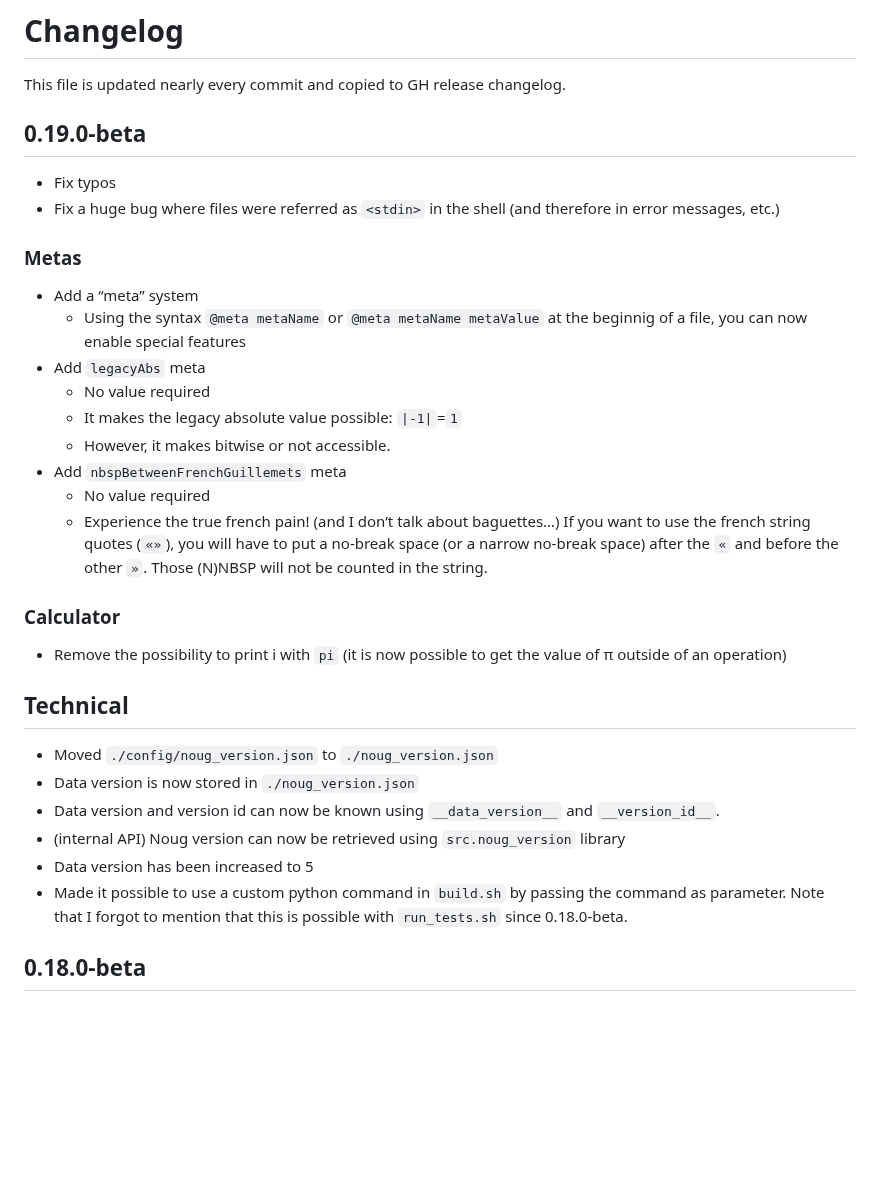
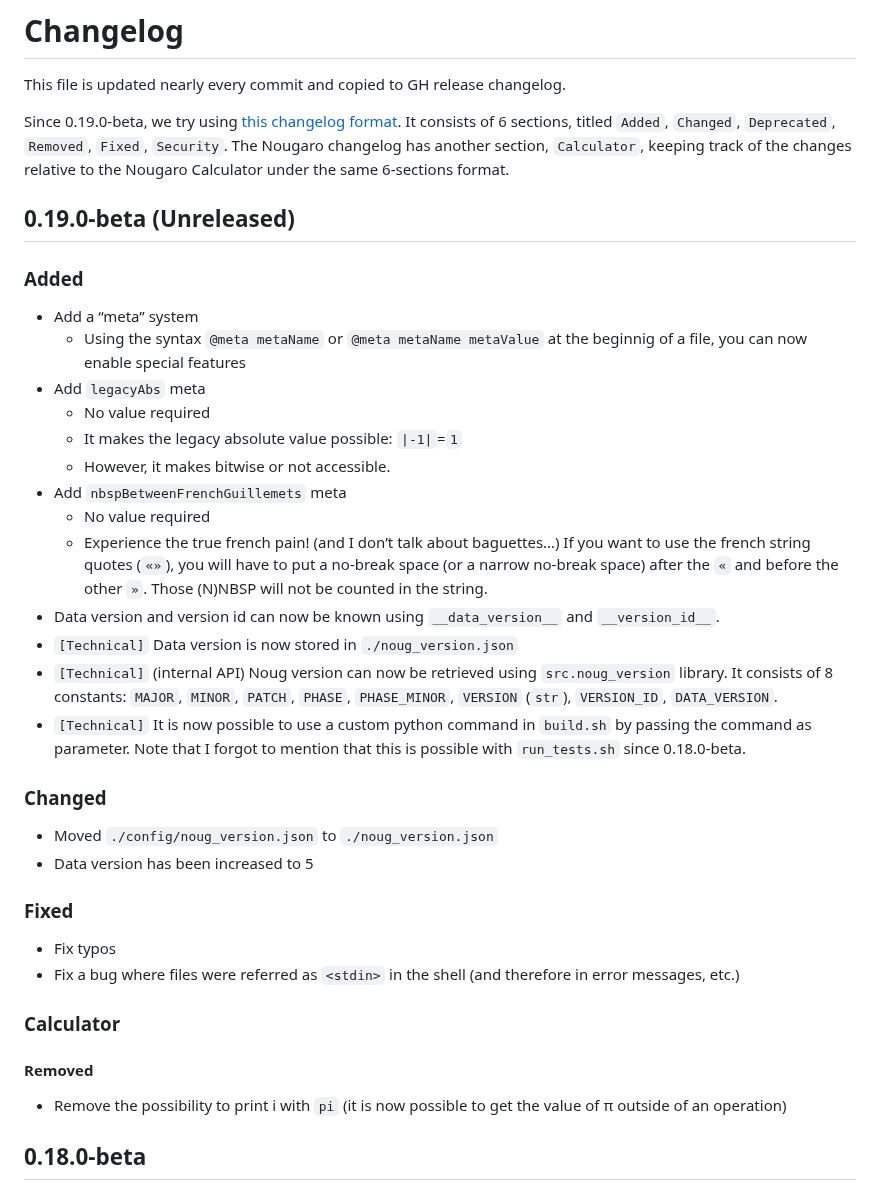
Before and after one commit to jd-develop/nougaro, a Markdown page: changelog.md, the part around the change. GitHub-like rendering; blank space fills up the shorter version.

Commit message:
Rewrite the changelog of the current unreleased version
According to [this changelog format](https://keepachangelog.com)

```diff
--- a/changelog.md
+++ b/changelog.md
@@ -2,12 +2,12 @@
 
 This file is updated nearly every commit and copied to GH release changelog.
 
-## 0.19.0-beta
+Since 0.19.0-beta, we try using [this changelog format](https://keepachangelog.com). It consists of 6 sections, titled `Added`, `Changed`, `Deprecated`, `Removed`, `Fixed`, `Security`. The Nougaro changelog has another section, `Calculator`, keeping track of the changes relative to the Nougaro Calculator under the same 6-sections format.
 
-* Fix typos
-* Fix a huge bug where files were referred as `<stdin>` in the shell (and therefore in error messages, etc.)
+## 0.19.0-beta (Unreleased)
 
-### Metas
+### Added
+
 * Add a “meta” system
   * Using the syntax `@meta metaName` or `@meta metaName metaValue` at the beginnig of a file, you can now enable special features
 * Add `legacyAbs` meta
@@ -17,17 +17,24 @@ This file is updated nearly every commit and copied to GH release changelog.
 * Add `nbspBetweenFrenchGuillemets` meta
   * No value required
   * Experience the true french pain! (and I don’t talk about baguettes…) If you want to use the french string quotes (`«»`), you will have to put a no-break space (or a narrow no-break space) after the `«` and before the other `»`. Those (N)NBSP will not be counted in the string.
+* Data version and version id can now be known using `__data_version__` and `__version_id__`.
+* `[Technical]` Data version is now stored in `./noug_version.json`
+* `[Technical]` (internal API) Noug version can now be retrieved using `src.noug_version` library. It consists of 8 constants: `MAJOR`, `MINOR`, `PATCH`, `PHASE`, `PHASE_MINOR`, `VERSION` (`str`), `VERSION_ID`, `DATA_VERSION`.
+* `[Technical]` It is now possible to use a custom python command in `build.sh` by passing the command as parameter. Note that I forgot to mention that this is possible with `run_tests.sh` since 0.18.0-beta.
+
+### Changed
+
+* Moved `./config/noug_version.json` to `./noug_version.json`
+* Data version has been increased to 5
+
+### Fixed
+
+* Fix typos
+* Fix a bug where files were referred as `<stdin>` in the shell (and therefore in error messages, etc.)
 
 ### Calculator
+#### Removed
 * Remove the possibility to print i with `pi` (it is now possible to get the value of π outside of an operation)
-
-## Technical
-* Moved `./config/noug_version.json` to `./noug_version.json`
-* Data version is now stored in `./noug_version.json`
-* Data version and version id can now be known using `__data_version__` and `__version_id__`.
-* (internal API) Noug version can now be retrieved using `src.noug_version` library
-* Data version has been increased to 5
-* Made it possible to use a custom python command in `build.sh` by passing the command as parameter. Note that I forgot to mention that this is possible with `run_tests.sh` since 0.18.0-beta.
 
 ## 0.18.0-beta
 ### Syntax
```
